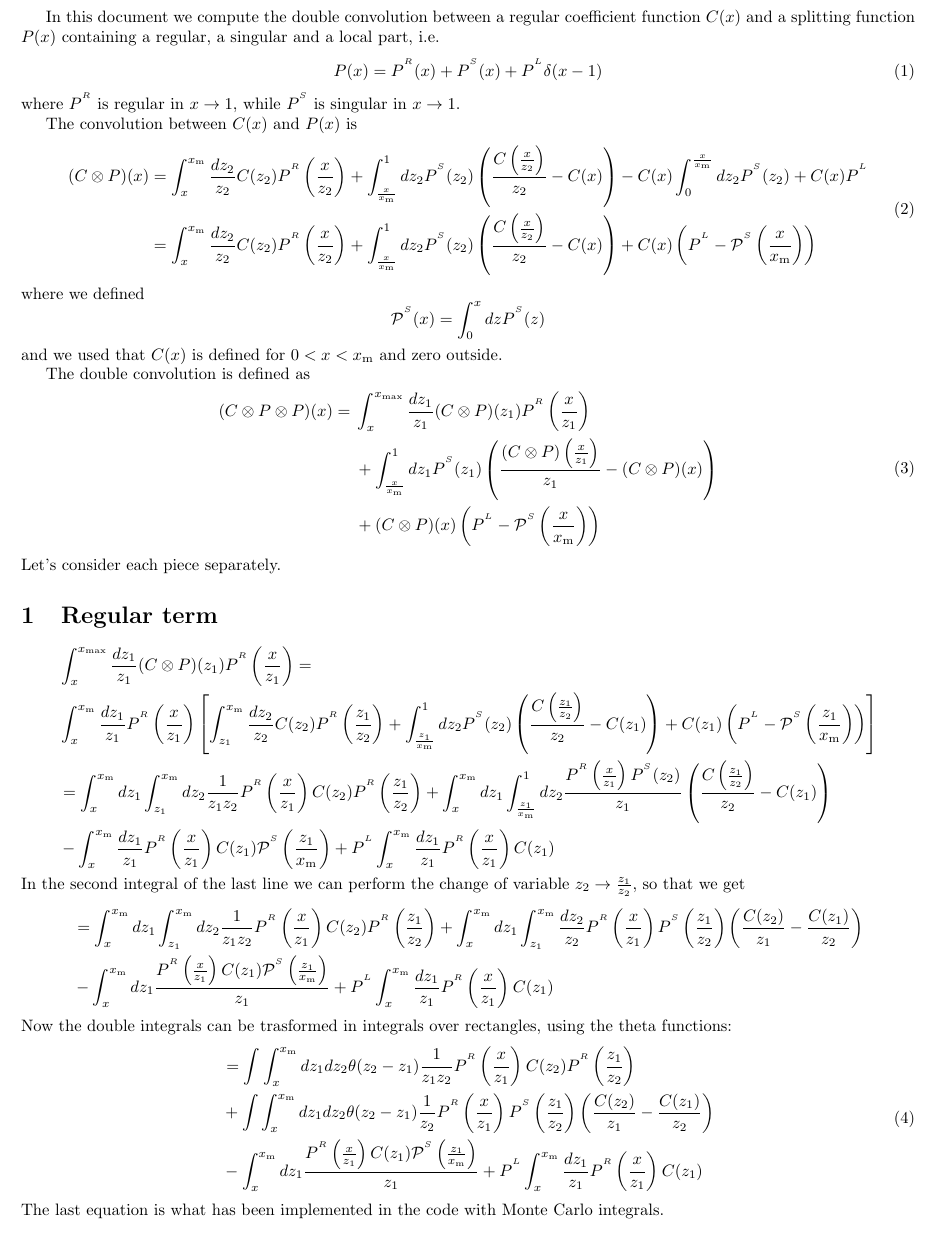
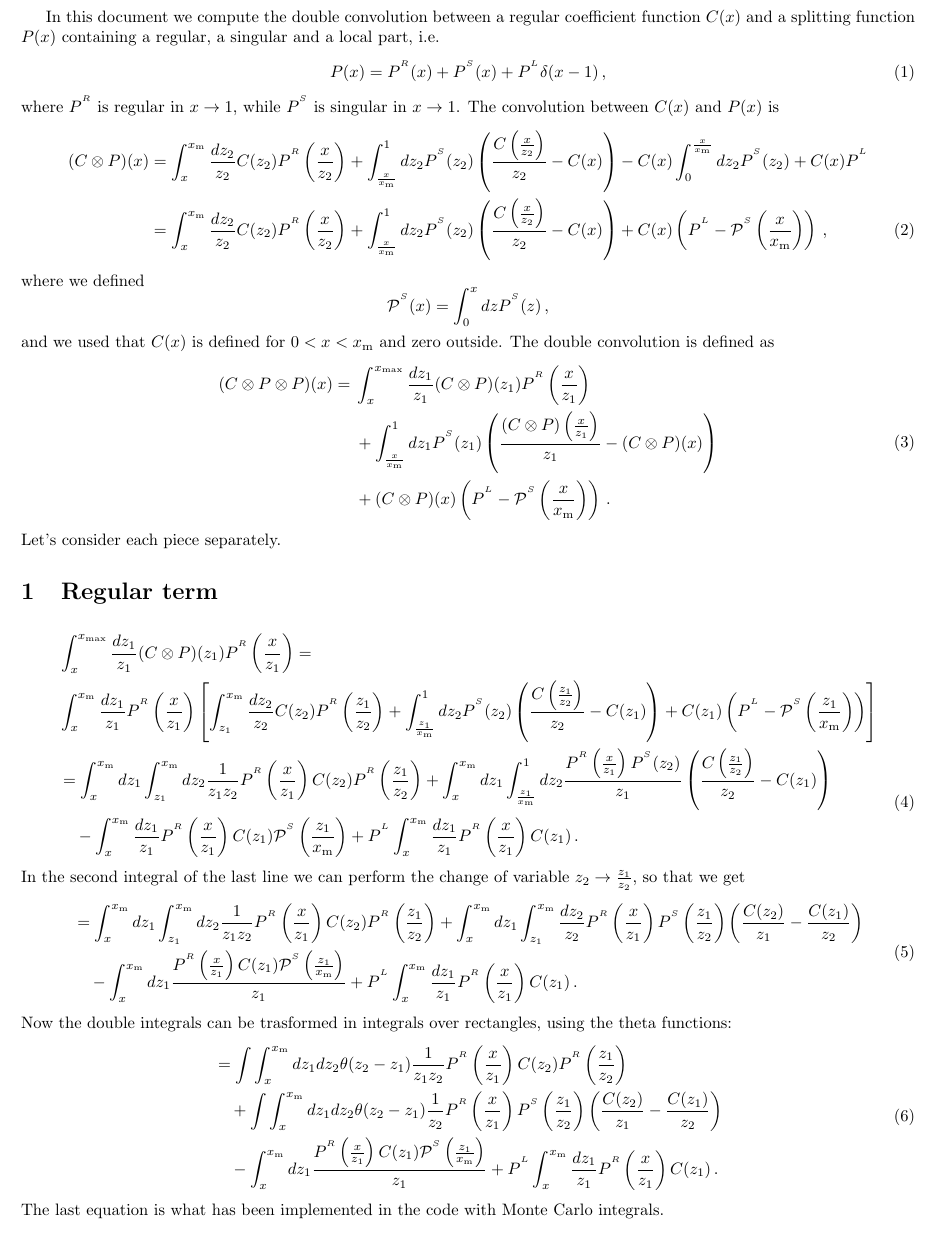
Before and after one commit to niclaurenti/adani, a LaTeX document (docs/montecarlointegration.tex): part of page 1 of 2, cut so that both start at the same text. Compiled offline with pdfLaTeX.

Commit message:
Modify monte carlo docs

```diff
--- a/docs/montecarlointegration.tex
+++ b/docs/montecarlointegration.tex
@@ -25,64 +25,67 @@
 \begin{document}
 	In this document we compute the double convolution between a regular coefficient function $C(x)$ and a splitting function $P(x)$ containing a regular, a singular and a local part, i.e.
 	\begin{equation}
-		P(x) = P^{^R}(x) + P^{^S}(x) + P^{^L} \delta(x-1)
+		P(x) = P^{^R}(x) + P^{^S}(x) + P^{^L} \delta(x-1)\, ,
 	\end{equation}
 where $\PR$ is regular in $x\rightarrow 1$, while $\PS$ is singular in $x\rightarrow 1$.
-
 The convolution between $C(x)$ and $P(x)$ is
-\begin{equation}
-	\begin{split}
-	(C \otimes P)(x)&=\int_x^{\xm} \frac{dz_2}{z_2} C(z_2) \PR \left(\frac{x}{z_2}\right) + \int_{\frac{x}{\xm}}^1dz_2 \PS(z_2) \left( \frac{C\left(\frac{x}{z_2}\right)}{z_2} - C(x)\right)-C(x)\int_0^{\frac{x}{\xm}}dz_2\PS(z_2) + C(x)\PL \\
-	&=\int_x^{\xm} \frac{dz_2}{z_2} C(z_2) \PR \left(\frac{x}{z_2}\right) + \int_{\frac{x}{\xm}}^1dz_2 \PS(z_2) \left( \frac{C\left(\frac{x}{z_2}\right)}{z_2} - C(x)\right)+ C(x)\left(\PL - \PmS\left(\frac{x}{\xm}\right)\right)
-\end{split}
-\end{equation}
+\begin{align}
+	(C \otimes P)(x)&=\int_x^{\xm} \frac{dz_2}{z_2} C(z_2) \PR \left(\frac{x}{z_2}\right) + \int_{\frac{x}{\xm}}^1dz_2 \PS(z_2) \left( \frac{C\left(\frac{x}{z_2}\right)}{z_2} - C(x)\right)-C(x)\int_0^{\frac{x}{\xm}}dz_2\PS(z_2) + C(x)\PL \notag \\
+	&=\int_x^{\xm} \frac{dz_2}{z_2} C(z_2) \PR \left(\frac{x}{z_2}\right) + \int_{\frac{x}{\xm}}^1dz_2 \PS(z_2) \left( \frac{C\left(\frac{x}{z_2}\right)}{z_2} - C(x)\right)+ C(x)\left(\PL - \PmS\left(\frac{x}{\xm}\right)\right) \, ,
+\end{align}
 where we defined
 \begin{equation*}
-	\PmS(x) = \int_0^{x}dz\PS(z)
+	\PmS(x) = \int_0^{x}dz\PS(z) \, ,
 \end{equation*}
 and we used that $C(x)$ is defined for $0<x<\xm$ and zero outside.
-
 The double convolution is defined as
 \begin{equation}
 	\begin{split}
 		(C \otimes P \otimes P)(x)  ={}& \int_x^{x_{\rm max}} \frac{dz_1}{z_1} (C \otimes P)(z_1) \PR \left(\frac{x}{z_1}\right) \\
 		&+ \int_{\frac{x}{\xm}}^1dz_1 \PS(z_1) \left( \frac{(C \otimes P)\left(\frac{x}{z_1}\right)}{z_1} - (C \otimes P)(x)\right)\\
-		& + (C \otimes P)(x)\left(\PL - \PmS\left(\frac{x}{\xm}\right)\right)
+		& + (C \otimes P)(x)\left(\PL - \PmS\left(\frac{x}{\xm}\right)\right)\,.
 	\end{split}
 \end{equation}
 Let's consider each piece separately.
 \section{Regular term}
 
-\begin{equation*}
+\begin{align}
 	\begin{split}
 		& \int_x^{x_{\rm max}} \frac{dz_1}{z_1} (C \otimes P)(z_1) \PR \left(\frac{x}{z_1}\right)  = \\
 		&\int_x^{\xm} \frac{dz_1}{z_1}\PR\left(\frac{x}{z_1}\right) \left[ \int_{\zo}^{\xm} \frac{d\zt}{\zt}C(\zt)\PR\left(\frac{\zo}{\zt}\right) +  \int_{\frac{\zo}{\xm}}^{1}d\zt \PS(\zt)\left(\frac{C\left(\frac{\zo}{\zt}\right)}{\zt}-C(\zo)\right) + C(\zo)\left(\PL - \PmS\left(\frac{\zo}{\xm}\right)\right)\right]\\
+	\end{split}\notag \\
+	\begin{split}
 		&= \int_x^{\xm}d\zo \int_{\zo}^{\xm}d\zt \frac{1}{\zo \zt} \PR \left(\frac{x}{\zo}\right)C(\zt)\PR \left(\frac{\zo}{\zt}\right) + \int_x^{\xm}d\zo \int_{\frac{\zo}{\xm}}^{1}d\zt \frac{\PR\left(\frac{x}{\zo}\right)\PS(\zt)}{\zo} \left( \frac{C\left(\frac{\zo}{\zt}\right)}{\zt} - C(\zo) \right) \\
-		&-\int_x^{\xm}\frac{d\zo}{\zo} \PR\left(\frac{x}{\zo}\right) C(\zo)\PmS\left(\frac{\zo}{\xm}\right) + \PL \int_x^{\xm} \frac{d\zo}{\zo} \PR\left(\frac{x}{\zo}\right) C(\zo)
+		&\quad -\int_x^{\xm}\frac{d\zo}{\zo} \PR\left(\frac{x}{\zo}\right) C(\zo)\PmS\left(\frac{\zo}{\xm}\right) + \PL \int_x^{\xm} \frac{d\zo}{\zo} \PR\left(\frac{x}{\zo}\right) C(\zo) \,.
 	\end{split}
-\end{equation*}
+\end{align}
 In the second integral of the last line we can perform the change of variable $z_2 \rightarrow \frac{\zo}{\zt}$, so that we get
-\begin{equation*}
+\begin{equation}
 	\begin{split}
 		&= \int_x^{\xm}d\zo \int_{\zo}^{\xm}d\zt \frac{1}{\zo \zt} \PR \left(\frac{x}{\zo}\right)C(\zt)\PR \left(\frac{\zo}{\zt}\right) +\int_x^{\xm}d\zo \int_{\zo}^{\xm}\frac{d\zt}{\zt} \PR\left(\frac{x}{\zo}\right)\PS\left(\frac{\zo}{\zt}\right) \left( \frac{C(\zt)}{\zo} - \frac{C(\zo)}{\zt} \right) \\
-		&-\int_x^{\xm}d\zo \frac{\PR\left(\frac{x}{\zo}\right) C(\zo)\PmS\left(\frac{\zo}{\xm}\right)}{\zo} + \PL \int_x^{\xm} \frac{d\zo}{\zo} \PR\left(\frac{x}{\zo}\right) C(\zo)
+		&\quad-\int_x^{\xm}d\zo \frac{\PR\left(\frac{x}{\zo}\right) C(\zo)\PmS\left(\frac{\zo}{\xm}\right)}{\zo} + \PL \int_x^{\xm} \frac{d\zo}{\zo} \PR\left(\frac{x}{\zo}\right) C(\zo)\,.
 	\end{split}
-\end{equation*}
+\end{equation}
 Now the double integrals can be trasformed in integrals over rectangles, using the theta functions:
 \begin{equation}
 	\begin{split}
 		&= \int\int_x^{\xm}d\zo d\zt \theta(\zt-\zo)\frac{1}{\zo \zt} \PR \left(\frac{x}{\zo}\right)C(\zt)\PR \left(\frac{\zo}{\zt}\right) \\
-		& +\int\int_x^{\xm}d\zo d\zt \theta(\zt-\zo)\frac{1}{\zt} \PR\left(\frac{x}{\zo}\right)\PS\left(\frac{\zo}{\zt}\right) \left( \frac{C(\zt)}{\zo} - \frac{C(\zo)}{\zt} \right) \\
-		&-\int_x^{\xm}d\zo \frac{\PR\left(\frac{x}{\zo}\right) C(\zo)\PmS\left(\frac{\zo}{\xm}\right)}{\zo} + \PL \int_x^{\xm} \frac{d\zo}{\zo} \PR\left(\frac{x}{\zo}\right) C(\zo)
+		& \quad+\int\int_x^{\xm}d\zo d\zt \theta(\zt-\zo)\frac{1}{\zt} \PR\left(\frac{x}{\zo}\right)\PS\left(\frac{\zo}{\zt}\right) \left( \frac{C(\zt)}{\zo} - \frac{C(\zo)}{\zt} \right) \\
+		&\quad-\int_x^{\xm}d\zo \frac{\PR\left(\frac{x}{\zo}\right) C(\zo)\PmS\left(\frac{\zo}{\xm}\right)}{\zo} + \PL \int_x^{\xm} \frac{d\zo}{\zo} \PR\left(\frac{x}{\zo}\right) C(\zo)\,.
 	\end{split}
 \end{equation}
 The last equation is what has been implemented in the code with Monte Carlo integrals.
 
 \section{Singular term}
 
-\begin{equation*}
-	\hspace{-1.cm}\begin{split}
+\begin{align}
+	\begin{split}
 		&  \int_{\frac{x}{\xm}}^1dz_1 \PS(z_1) \left\{ \frac{(C \otimes P)\left(\frac{x}{z_1}\right)}{z_1} - (C \otimes P)(x)\right\} = \\
-		& \int_{\frac{x}{\xm}}^1d\zo \PS(\zo) \Biggl\{\frac{1}{\zo}\left[\int_{\frac{x}{\zo}}^{\xm}\frac{d\zt}{\zt}C(\zt)\PR\left(\frac{x}{\zo \zt}\right) + \int_{\frac{x}{\zo \xm}}^1d\zt \PS(\zt)\left(\frac{C\left(\frac{x}{\zo \zt}\right)}{\zt}-C\left(\frac{x}{\zo}\right)\right) + C\left(\frac{x}{\zo}\right)\left(\PL - \PmS\left(\frac{x}{\zo \xm}\right)\right) \right] \\
-		&- \left[\int_x^{\xm}\frac{d\zt}{\zt} C(\zt) \PR\left(\frac{x}{\zt}\right) + \int_\frac{x}{\xm}^1 d\zt \PS(\zt)\left(\frac{C\left(\frac{x}{\zt}\right)}{\zt}-C(x)\right) + C(x)\left(\PL - \PmS\left(\frac{x}{\xm}\right)\right) \right] \Biggr\} \\
+		& \quad\int_{\frac{x}{\xm}}^1d\zo \PS(\zo) \Biggl\{\frac{1}{\zo}\left[\int_{\frac{x}{\zo}}^{\xm}\frac{d\zt}{\zt}C(\zt)\PR\left(\frac{x}{\zo \zt}\right) + \int_{\frac{x}{\zo \xm}}^1d\zt \PS(\zt)\left(\frac{C\left(\frac{x}{\zo \zt}\right)}{\zt}-C\left(\frac{x}{\zo}\right)\right) + C\left(\frac{x}{\zo}\right)\left(\PL - \PmS\left(\frac{x}{\zo \xm}\right)\right) \right] \\
+		&\quad- \left[\int_x^{\xm}\frac{d\zt}{\zt} C(\zt) \PR\left(\frac{x}{\zt}\right) + \int_\frac{x}{\xm}^1 d\zt \PS(\zt)\left(\frac{C\left(\frac{x}{\zt}\right)}{\zt}-C(x)\right) + C(x)\left(\PL - \PmS\left(\frac{x}{\xm}\right)\right) \right] \Biggr\} \\
+	\end{split} \notag \\
+	\begin{split}
 		&=\int_{\frac{x}{\xm}}^1d\zo \int_\frac{x}{\zo}^{\xm}d\zt \frac{1}{\zo \zt} \PS(\zo) C(\zt) \PR\left(\frac{x}{\zo \zt}\right) + \int_{\frac{x}{\xm}}^1d\zo \int_\frac{x}{\zo \xm}^1d\zt \frac{\PS(\zo)\PS(\zt)}{\zo}\left(\frac{C\left(\frac{x}{\zo \zt}\right)}{\zt}-C\left(\frac{x}{\zo}\right)\right) \\
+		&\quad-\int_\frac{x}{\xm}^1d\zo \frac{ \PS(\zo)\PmS\left(\frac{x}{\zo \xm}\right) }{\zo} C\left(\frac{x}{\zo}\right) + \PL \int_\frac{x}{\xm}^1\frac{d\zo}{\zo}\PS(\zo)C\left(\frac{x}{\zo}\right) \\
+		&\quad- \int_\frac{x}{\xm}^1d\zo \int_x^{\xm}\frac{d\zt}{\zt} \PS(\zo) C(\zt) \PR\left(\frac{x}{\zt}\right)  - \int_\frac{x}{\xm}^1 d\zo \int_\frac{x}{\xm}^1 d\zt \PS(\zo) \PS(\zt) \left(\frac{C\left(\frac{x}{\zt}\right)}{\zt}-C(x)\right) \\
+		&\quad+ \int_\frac{x}{\xm}^1 d \zo\PS(\zo) C(x)  \PmS\left(\frac{x}{\xm}\right) - \PL \int_\frac{x}{\xm}^1 d\zo \PS(\zo) C(x)\,.
@@ -92,3 +92,3 @@ The last equation is what has been implemented in the code with Monte Carlo inte
 \end{split}
-\end{equation*}
+\end{align}
 Collecting the terms with same integration boundaries, and using theta functions, we get
```
Also changed, not shown: docs/montecarlointegration.pdf, docs/montecarlointegration.tex (15 more changed lines).
